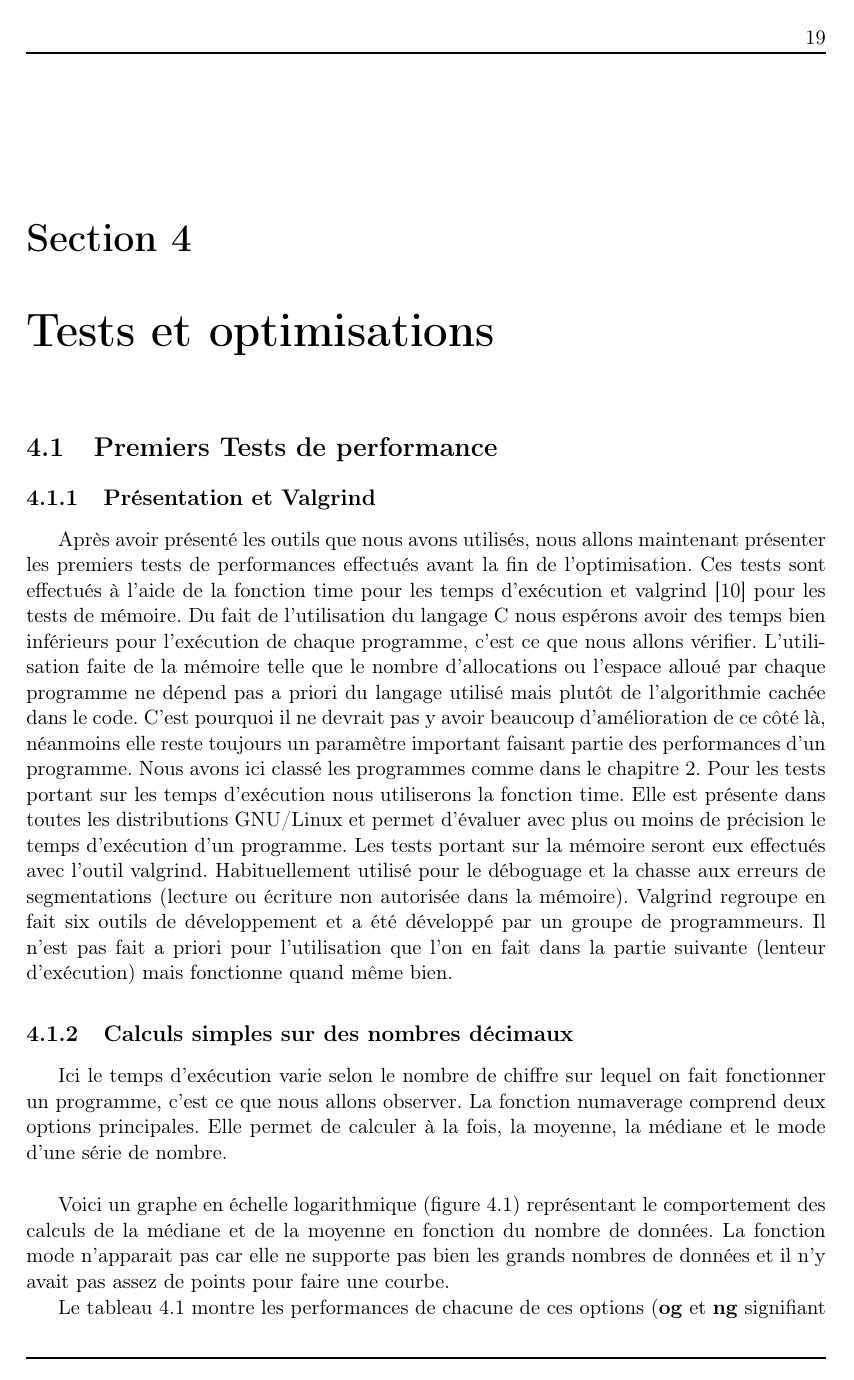
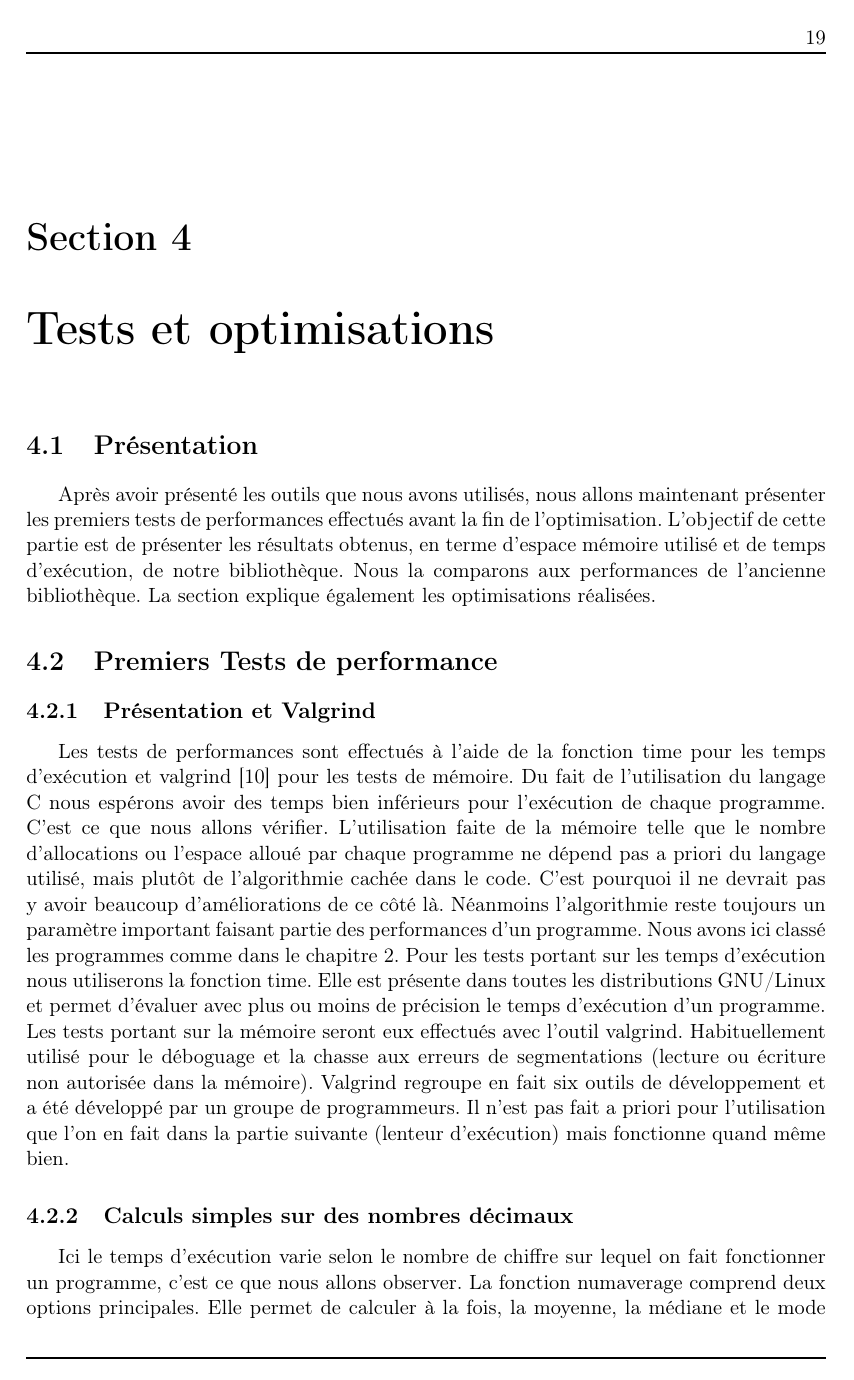
Before and after one commit to serge-sans-paille/num-utils-ng, a LaTeX document (docs/num-utils-ng.tex, which reads docs/tex/tests_optimisations.tex): page 19 of 36. Compiled offline with pdfLaTeX.

Commit message:
Report V2 : abstract of the section has been added

```diff
--- a/docs/tex/tests_optimisations.tex
+++ b/docs/tex/tests_optimisations.tex
@@ -1,19 +1,24 @@
 
 \chapter{Tests et optimisations}
 \label{chap:tests et optimisations}
+
+\section{Pr\'esentation}
+
+Apr\`es avoir pr\'esent\'e les outils que nous avons utilis\'es, nous allons maintenant pr\'esenter les premiers tests de performances effectu\'es
+avant la fin de l'optimisation.
+L'objectif de cette partie est de pr\'esenter les r\'esultats obtenus, en terme d'espace m\'emoire utilis\'e et de temps d'ex\'ecution, de notre biblioth\`eque.
+Nous la comparons aux performances de l'ancienne biblioth\`eque. La section explique \'egalement les optimisations r\'ealis\'ees.
 
 \section{Premiers Tests de performance}
 
 \subsection{Pr\'esentation et Valgrind}
 \index{valgrind}\index{time}
-Apr\`es avoir pr\'esent\'e les outils que nous avons utilis\'es, nous allons maintenant pr\'esenter les premiers tests de performances effectu\'es
-avant la fin de l'optimisation.
-Ces tests sont effectu\'es \`a l'aide de la fonction time pour les temps d'ex\'ecution et valgrind \citep{valgrind} pour les tests de m\'emoire.
-Du fait de l'utilisation du langage C nous esp\'erons avoir des temps bien inf\'erieurs pour l'ex\'ecution de chaque programme, c'est ce que nous allons
+Les tests de performances sont effectu\'es \`a l'aide de la fonction time pour les temps d'ex\'ecution et valgrind \citep{valgrind} pour les tests de m\'emoire.
+Du fait de l'utilisation du langage C nous esp\'erons avoir des temps bien inf\'erieurs pour l'ex\'ecution de chaque programme. C'est ce que nous allons
  v\'erifier.
 L'utilisation faite de la m\'emoire telle que le nombre d'allocations ou l'espace allou\'e par chaque programme ne d\'epend pas a priori du langage
- utilis\'e mais plut\^ot de l'algorithmie cach\'ee dans le code. C'est pourquoi il ne devrait pas y avoir beaucoup d'am\'elioration de ce c\^ot\'e l\`a,
-n\'eanmoins elle reste toujours un param\`etre important faisant partie des performances d'un programme.
+ utilis\'e, mais plut\^ot de l'algorithmie cach\'ee dans le code. C'est pourquoi il ne devrait pas y avoir beaucoup d'am\'eliorations de ce c\^ot\'e l\`a.
+N\'eanmoins l'algorithmie reste toujours un param\`etre important faisant partie des performances d'un programme.
 Nous avons ici class\'e les programmes comme dans le chapitre \ref{chap:num-utils}.
 Pour les tests portant sur les temps d'ex\'ecution nous utiliserons la fonction time. Elle est pr\'esente dans toutes les distributions GNU/Linux et permet d'\'evaluer avec plus ou moins de pr\'ecision le temps d'ex\'ecution d'un programme.
 Les tests portant sur la m\'emoire seront eux effectu\'es avec l'outil valgrind. Habituellement utilis\'e pour le d\'eboguage et la chasse aux erreurs de segmentations (lecture ou \'ecriture non autoris\'ee dans la m\'emoire).
@@ -27,7 +32,7 @@ La fonction numaverage comprend deux options principales. Elle permet de calcule
 \newline
 
 Voici un graphe en \'echelle logarithmique (figure \ref{tab:medmoy}) repr\'esentant le comportement des calculs de la m\'ediane et de la moyenne en fonction du nombre de
-donn\'ees. La fonction mode n'apparait pas car elle ne supporte pas bien les grands nombres de donn\'ees et il n'y avait pas assez de points pour faire une courbe.
+donn\'ees. L'analyse des r\'esultats obtenus se trouve ci-dessous.
 
 \begin{figure}[h]
 \begin{center}
```
Also changed, not shown: docs/tex/tests_optimisations.tex (2 more changed lines).
